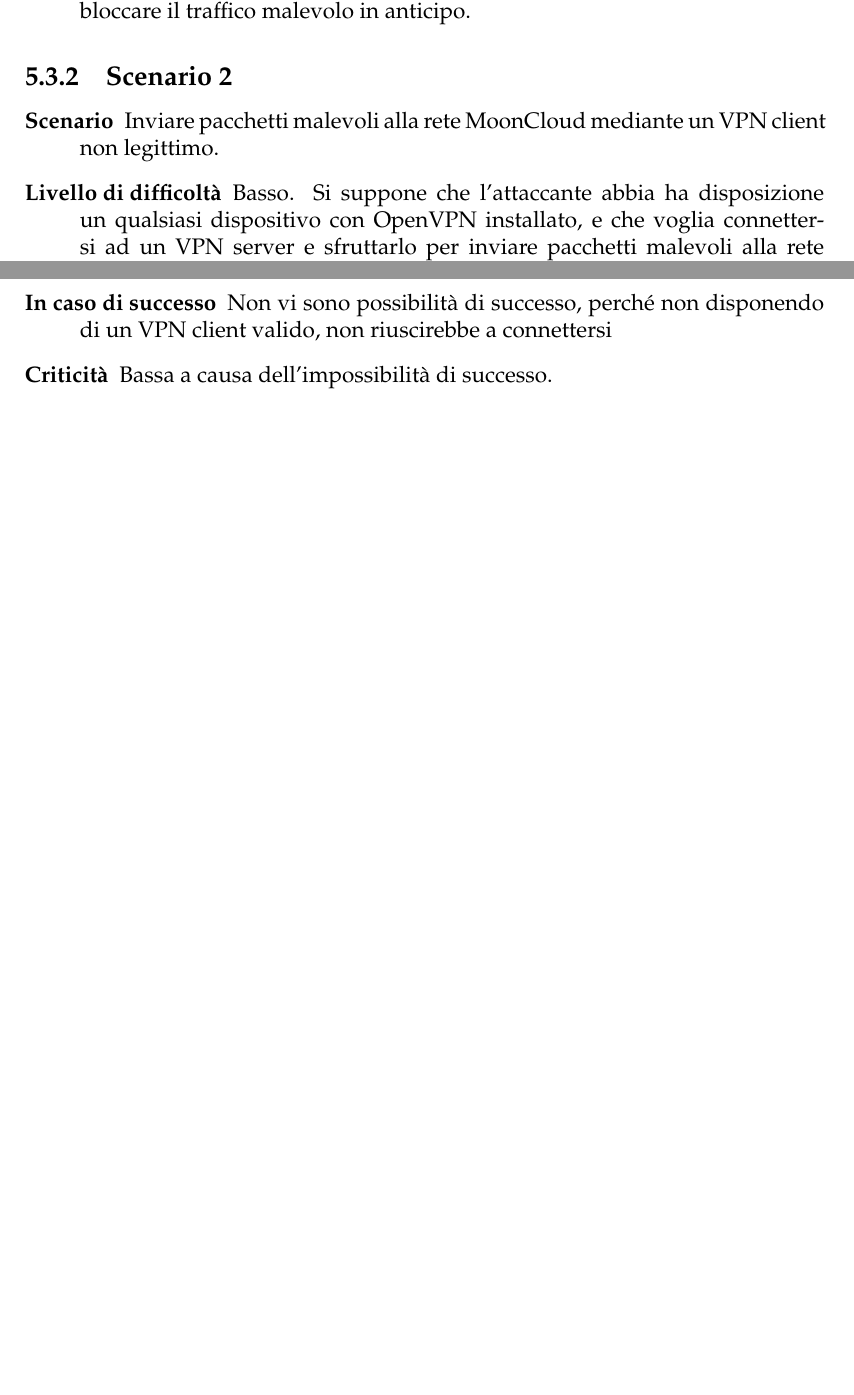
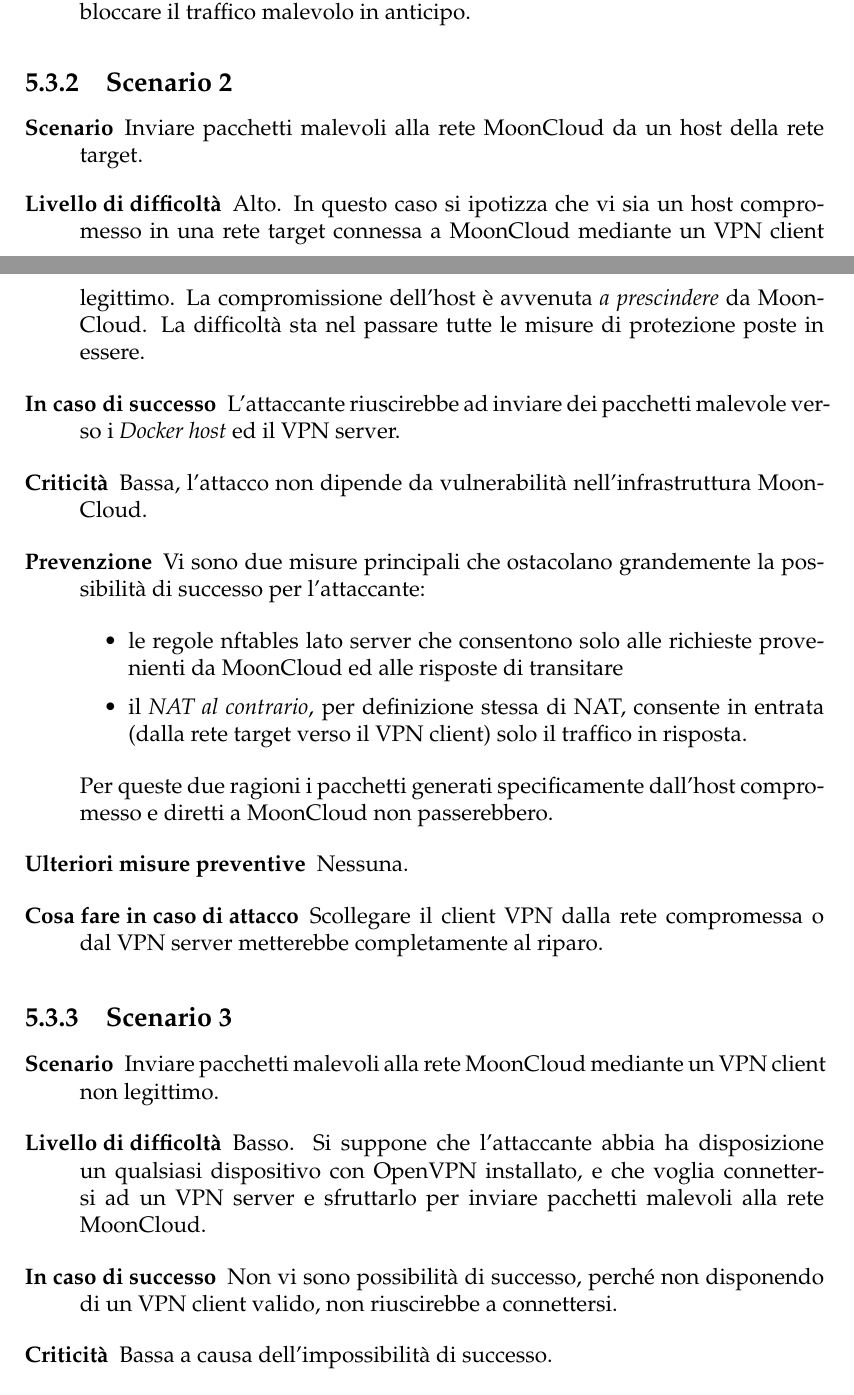
Before and after one commit to nbena/thesis3, a LaTeX thesis (thesis.tex, which reads 05-security/05_attacks.tex): two parts of pages 105 and 106 of 129, joined at a grey line, cut so that both start at the same text, the shorter picture padded with empty space. Compiled offline with pdfLaTeX.

Commit message:
security/attacks: complete second round of reviews

```diff
--- a/05-security/05_attacks.tex
+++ b/05-security/05_attacks.tex
@@ -69,8 +69,38 @@
     a bloccare il traffico malevolo in anticipo.
 \end{description}
 
+\subsection{Scenario 2}
+\begin{description}
+    \item[Scenario]Inviare pacchetti malevoli alla rete MoonCloud da
+    un host della rete target.
+    \item[Livello di difficoltà]Alto. In questo caso si ipotizza che
+    vi sia un host compromesso in una rete target connessa a MoonCloud
+    mediante un VPN client legittimo. La compromissione dell'host è
+    avvenuta \textit{a prescindere} da MoonCloud. La difficoltà sta
+    nel passare tutte le misure di protezione poste in essere.
+    \item[In caso di successo]L'attaccante riuscirebbe ad inviare dei
+    pacchetti malevole verso i \textit{Docker host} ed il VPN server.
+    \item[Criticità]Bassa, l'attacco non dipende da vulnerabilità nell'infrastruttura
+    MoonCloud.
+    \item[Prevenzione]Vi sono due misure principali che ostacolano grandemente
+    la possibilità di successo per l'attaccante:
+    \begin{itemize}
+        \item le regole nftables lato server che consentono solo alle
+        richieste provenienti da MoonCloud ed alle risposte di transitare
+        \item il \textit{NAT al contrario}, per definizione stessa
+        di NAT, consente in entrata (dalla rete target verso il VPN
+        client) solo il traffico in risposta.
+    \end{itemize}
+    Per queste due ragioni i pacchetti generati specificamente dall'host
+    compromesso e diretti a MoonCloud non passerebbero.
+    \item[Ulteriori misure preventive]Nessuna.
+    \item[Cosa fare in caso di attacco]Scollegare il client VPN
+    dalla rete compromessa o dal VPN server metterebbe completamente
+    al riparo.
+\end{description}
 
-\subsection{Scenario 2}
+
+\subsection{Scenario 3}
 \begin{description}
     \item[Scenario]Inviare pacchetti malevoli alla rete MoonCloud
     mediante un VPN client non legittimo.
@@ -79,7 +109,7 @@
     voglia connettersi ad un VPN server e sfruttarlo per inviare
     pacchetti malevoli alla rete MoonCloud.
     \item[In caso di successo]Non vi sono possibilità di successo, perché
-    non disponendo di un VPN client valido, non riuscirebbe a connettersi
+    non disponendo di un VPN client valido, non riuscirebbe a connettersi.
     \item[Criticità]Bassa a causa dell'impossibilità di successo.
     \item[Prevenzione]OpenVPN rifiuta connessioni da client che non riesce
     a verificare.
```
Also changed, not shown: thesis.pdf, 05-security/05_attacks.tex (12 more changed lines).
